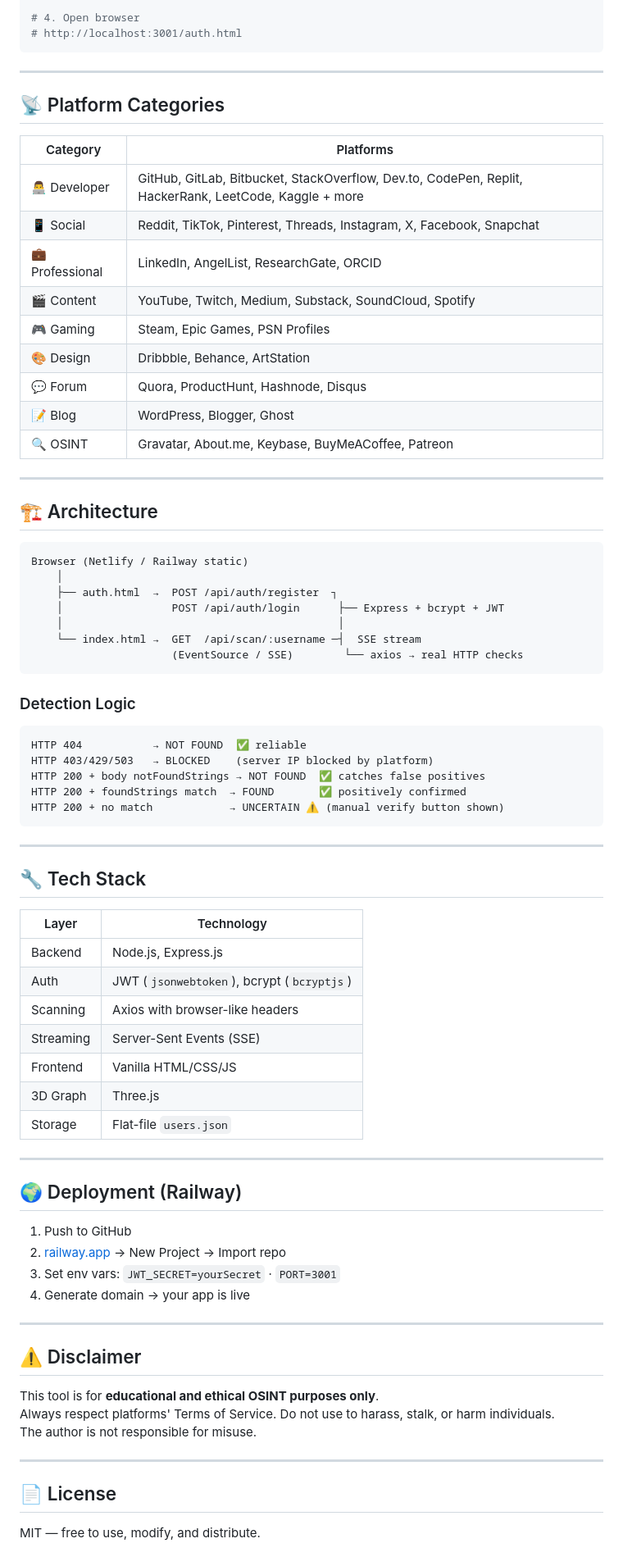
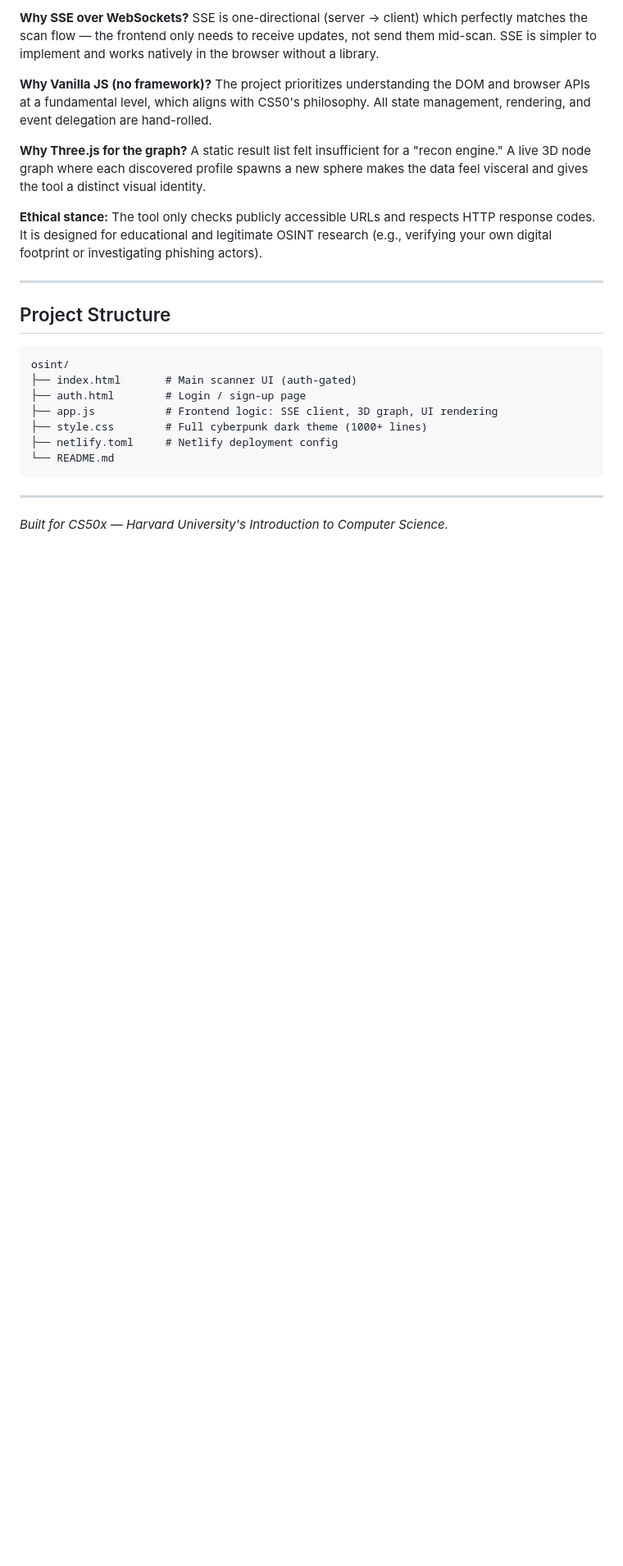
Before and after one commit to AbdurRobMridha/cyberrecon-osint-platform, a Markdown page: README.md, the part around one of its changes. Shown at 82% size. Drawn GitHub-style; blank space fills up the shorter version.

````diff
--- a/README.md
+++ b/README.md
@@ -43,81 +49,26 @@ node server.js
 
-# 4. Open browser
-# http://localhost:3001/auth.html
+**Why SSE over WebSockets?** SSE is one-directional (server → client) which perfectly matches the scan flow — the frontend only needs to receive updates, not send them mid-scan. SSE is simpler to implement and works natively in the browser without a library.
+
+**Why Vanilla JS (no framework)?** The project prioritizes understanding the DOM and browser APIs at a fundamental level, which aligns with CS50's philosophy. All state management, rendering, and event delegation are hand-rolled.
+
+**Why Three.js for the graph?** A static result list felt insufficient for a "recon engine." A live 3D node graph where each discovered profile spawns a new sphere makes the data feel visceral and gives the tool a distinct visual identity.
+
+**Ethical stance:** The tool only checks publicly accessible URLs and respects HTTP response codes. It is designed for educational and legitimate OSINT research (e.g., verifying your own digital footprint or investigating phishing actors).
+
+---
+
+## Project Structure
+
+```
+osint/
+├── index.html       # Main scanner UI (auth-gated)
+├── auth.html        # Login / sign-up page
+├── app.js           # Frontend logic: SSE client, 3D graph, UI rendering
+├── style.css        # Full cyberpunk dark theme (1000+ lines)
+├── netlify.toml     # Netlify deployment config
+└── README.md
 ```
 
 ---
 
-## 📡 Platform Categories
-
-| Category | Platforms |
-|---|---|
-| 👨‍💻 Developer | GitHub, GitLab, Bitbucket, StackOverflow, Dev.to, CodePen, Replit, HackerRank, LeetCode, Kaggle + more |
-| 📱 Social | Reddit, TikTok, Pinterest, Threads, Instagram, X, Facebook, Snapchat |
-| 💼 Professional | LinkedIn, AngelList, ResearchGate, ORCID |
-| 🎬 Content | YouTube, Twitch, Medium, Substack, SoundCloud, Spotify |
-| 🎮 Gaming | Steam, Epic Games, PSN Profiles |
-| 🎨 Design | Dribbble, Behance, ArtStation |
-| 💬 Forum | Quora, ProductHunt, Hashnode, Disqus |
-| 📝 Blog | WordPress, Blogger, Ghost |
-| 🔍 OSINT | Gravatar, About.me, Keybase, BuyMeACoffee, Patreon |
-
----
-
-## 🏗️ Architecture
-
-```
-Browser (Netlify / Railway static)
-    │
-    ├── auth.html  →  POST /api/auth/register  ┐
-    │                 POST /api/auth/login      ├── Express + bcrypt + JWT
-    │                                           │
-    └── index.html →  GET  /api/scan/:username ─┤  SSE stream
-                      (EventSource / SSE)        └── axios → real HTTP checks
-```
-
-### Detection Logic
-
-```
-HTTP 404           → NOT FOUND  ✅ reliable
-HTTP 403/429/503   → BLOCKED    (server IP blocked by platform)
-HTTP 200 + body notFoundStrings → NOT FOUND  ✅ catches false positives
-HTTP 200 + foundStrings match  → FOUND       ✅ positively confirmed
-HTTP 200 + no match            → UNCERTAIN ⚠️ (manual verify button shown)
-```
-
----
-
-## 🔧 Tech Stack
-
-| Layer | Technology |
-|---|---|
-| Backend | Node.js, Express.js |
-| Auth | JWT (`jsonwebtoken`), bcrypt (`bcryptjs`) |
-| Scanning | Axios with browser-like headers |
-| Streaming | Server-Sent Events (SSE) |
-| Frontend | Vanilla HTML/CSS/JS |
-| 3D Graph | Three.js |
-| Storage | Flat-file `users.json` |
-
----
-
-## 🌍 Deployment (Railway)
-
-1. Push to GitHub
-2. [railway.app](https://railway.app) → New Project → Import repo
-3. Set env vars: `JWT_SECRET=yourSecret` · `PORT=3001`
-4. Generate domain → your app is live
-
----
-
-## ⚠️ Disclaimer
-
-This tool is for **educational and ethical OSINT purposes only**.
-Always respect platforms' Terms of Service. Do not use to harass, stalk, or harm individuals.
-The author is not responsible for misuse.
-
----
-
-## 📄 License
-
-MIT — free to use, modify, and distribute.
+*Built for CS50x — Harvard University's Introduction to Computer Science.*
````
Also changed, not shown: other parts of README.md (+32 -26 lines).
